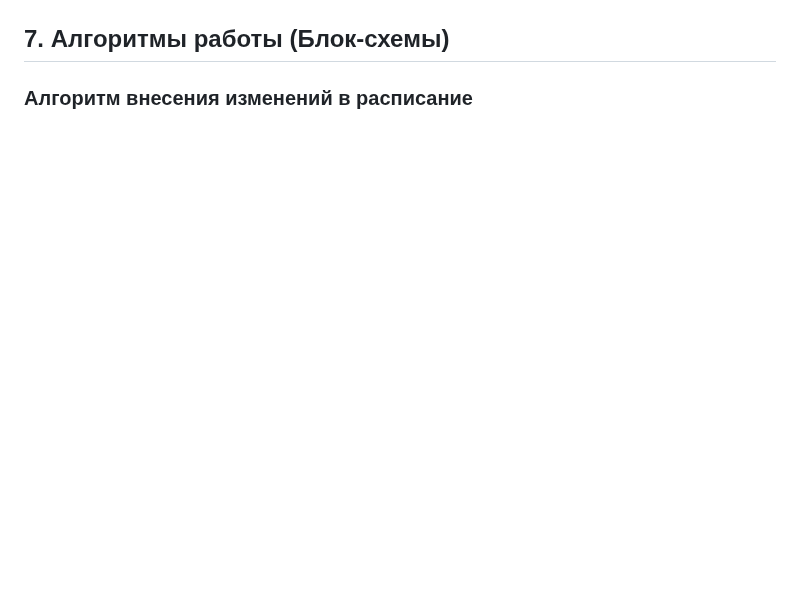
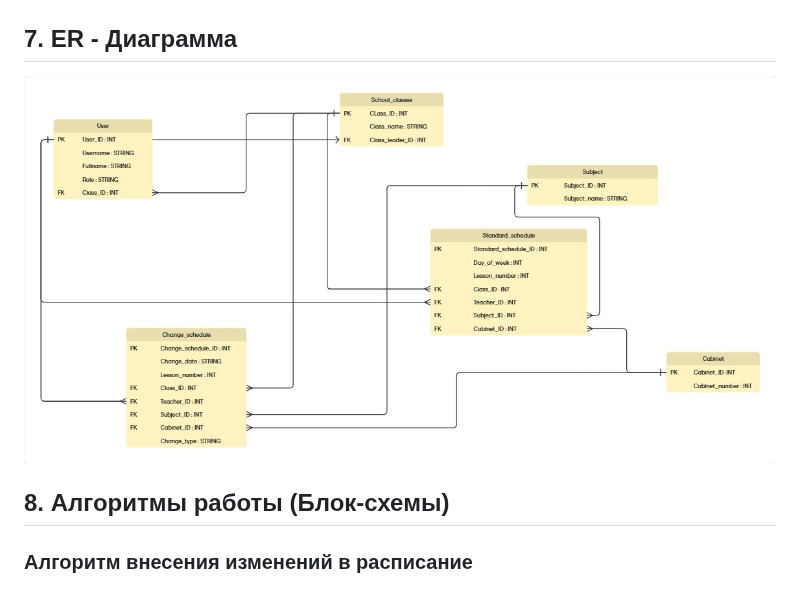
Before and after one commit to Tumbertoy/SystemOfSchoolShedule, a Markdown page: project_name/README.md, the part around the change. Drawn GitHub-style; pictures changed too: project_name/docs/diagrams/ER - Диаграмма.jpg (added); blank space fills up the shorter version.

Commit message:
docs: update README.md and add ER-Diagram

```diff
--- a/project_name/README.md
+++ b/project_name/README.md
@@ -41,7 +41,10 @@
 ## 6. Диаграмма участников (Use-Case)
 ![Use-Case Диаграмма](docs/diagrams/use_case.png)
 
-## 7. Алгоритмы работы (Блок-схемы)
+## 7. ER - Диаграмма
+![ER-ДИаграмма](docs/diagrams/ER%20-%20Диаграмма.jpg)
+
+## 8. Алгоритмы работы (Блок-схемы)
 
 ### Алгоритм внесения изменений в расписание
 ![Алгоритм изменений](docs/diagrams/changeShedule.jpg)
```
